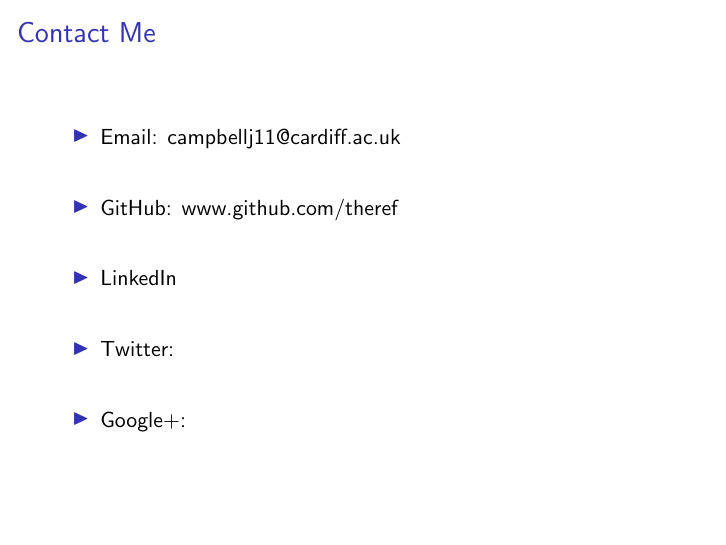
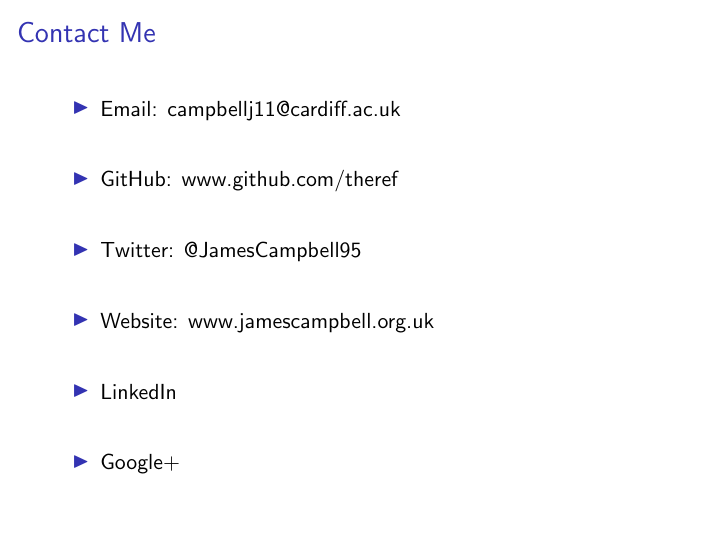
Before and after one commit to theref/Pythons_and_Ladders, LaTeX slides (PRESENTATION.tex): page 13 of 13. Compiled offline with pdfLaTeX.

Commit message:
improves contact info

```diff
--- a/PRESENTATION.tex
+++ b/PRESENTATION.tex
@@ -151,11 +151,13 @@
 
     \item GitHub: \href{https://github.com/theref}{www.github.com/theref}
 
+    \item Twitter: @JamesCampbell95
+
+    \item Website: www.jamescampbell.org.uk
+
     \item LinkedIn
 
-    \item Twitter:
-
-    \item Google+:
+    \item Google+
   \end{itemize}
 \end{frame}
 
```
